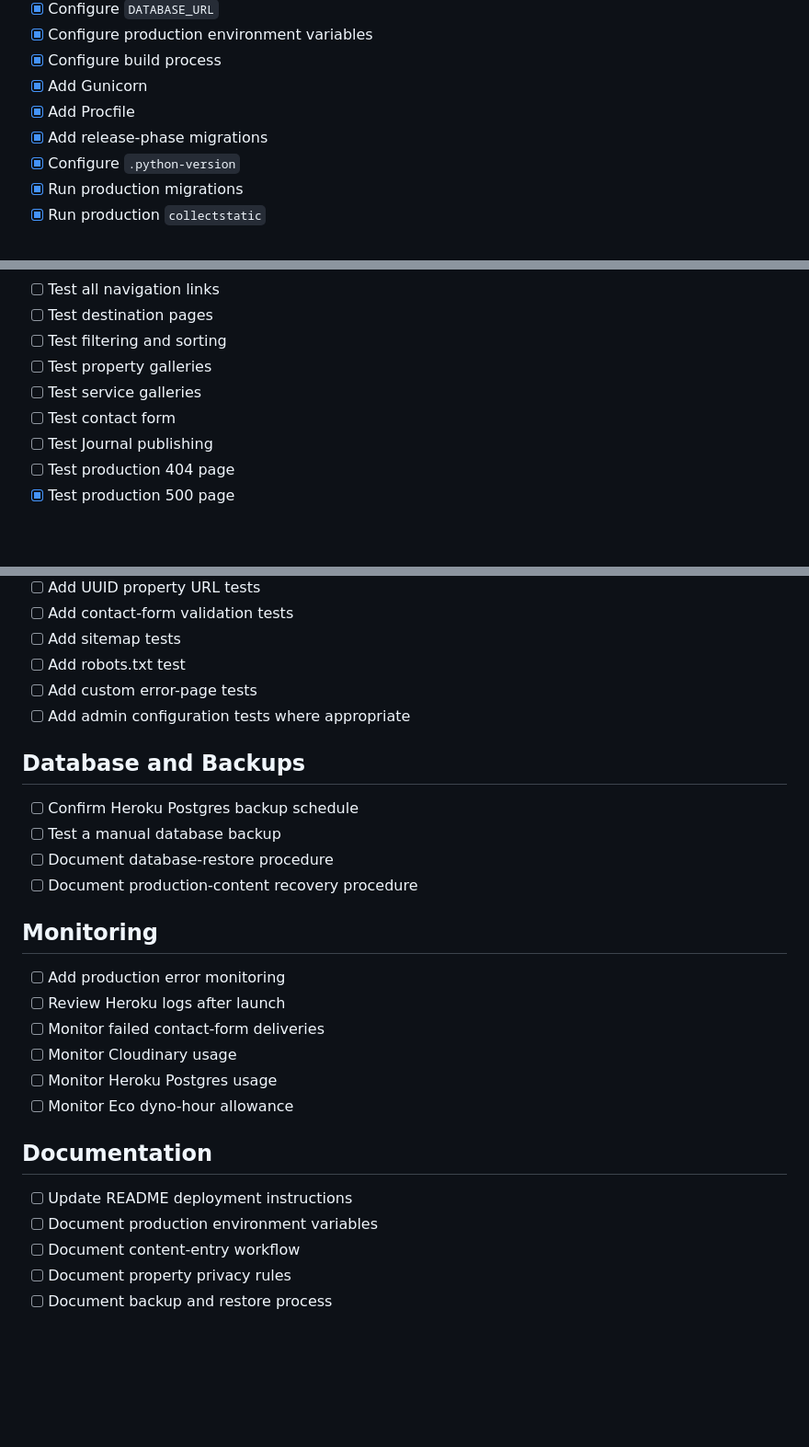
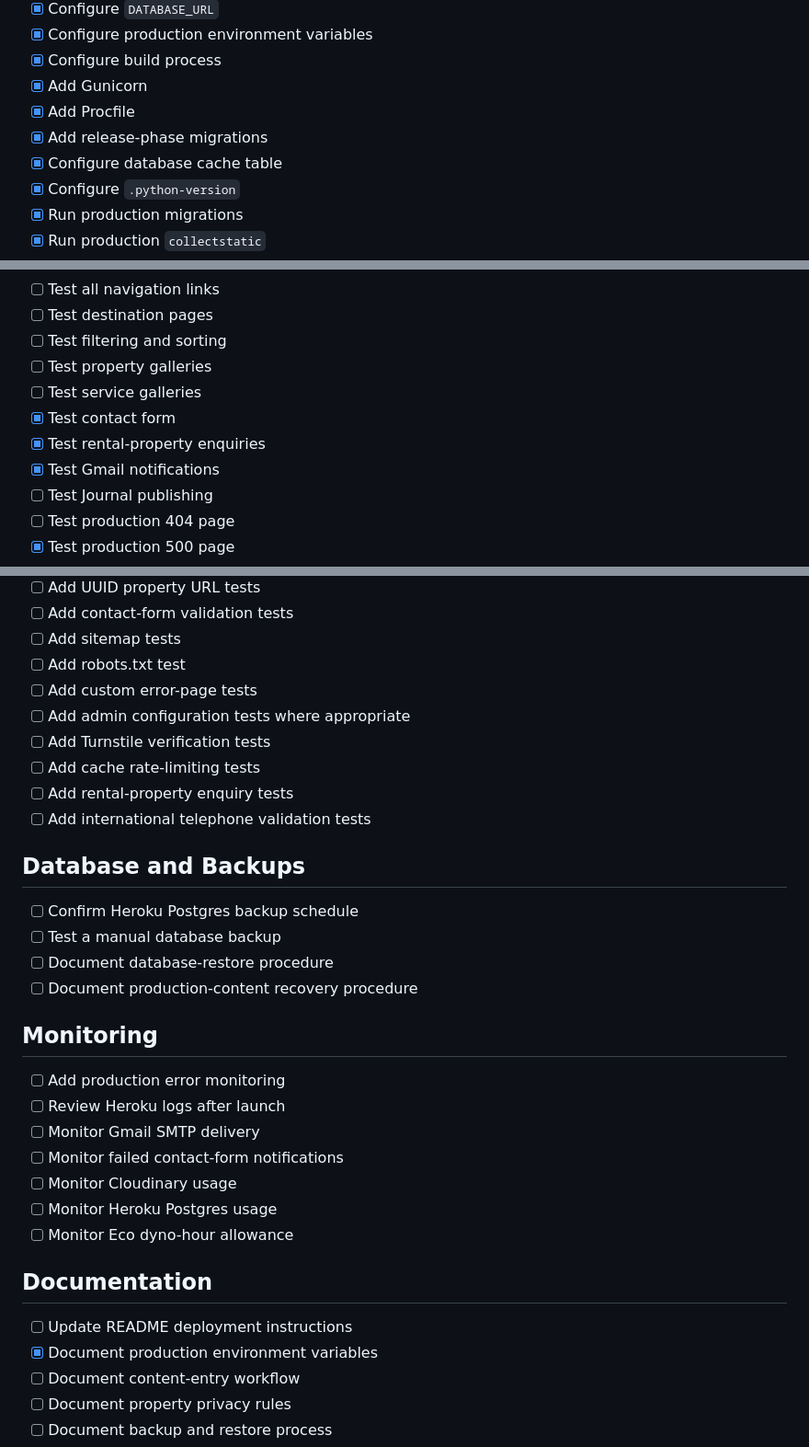
Before and after one commit to Lilla-Kavecsanszki/oliverde, a Markdown page: TODO.md, 3 parts joined by grey strips. Shown at 92% size. GitHub-like rendering; blank space fills up the shorter version.

```diff
--- a/TODO.md
+++ b/TODO.md
@@ -302,6 +322,7 @@
 - [x] Add Gunicorn
 - [x] Add Procfile
 - [x] Add release-phase migrations
+- [x] Configure database cache table
 - [x] Configure `.python-version`
 - [x] Run production migrations
 - [x] Run production `collectstatic`
@@ -368,7 +391,9 @@
 - [ ] Test filtering and sorting
 - [ ] Test property galleries
 - [ ] Test service galleries
-- [ ] Test contact form
+- [x] Test contact form
+- [x] Test rental-property enquiries
+- [x] Test Gmail notifications
 - [ ] Test Journal publishing
 - [ ] Test production 404 page
 - [x] Test production 500 page
@@ -404,6 +429,10 @@
 - [ ] Add robots.txt test
 - [ ] Add custom error-page tests
 - [ ] Add admin configuration tests where appropriate
+- [ ] Add Turnstile verification tests
+- [ ] Add cache rate-limiting tests
+- [ ] Add rental-property enquiry tests
+- [ ] Add international telephone validation tests
 
 ## Database and Backups
 
@@ -416,7 +445,8 @@
 
 - [ ] Add production error monitoring
 - [ ] Review Heroku logs after launch
-- [ ] Monitor failed contact-form deliveries
+- [ ] Monitor Gmail SMTP delivery
+- [ ] Monitor failed contact-form notifications
 - [ ] Monitor Cloudinary usage
 - [ ] Monitor Heroku Postgres usage
 - [ ] Monitor Eco dyno-hour allowance
@@ -424,7 +454,7 @@
 ## Documentation
 
 - [ ] Update README deployment instructions
-- [ ] Document production environment variables
+- [x] Document production environment variables
 - [ ] Document content-entry workflow
 - [ ] Document property privacy rules
 - [ ] Document backup and restore process
```
Also changed, not shown: other parts of TODO.md (+33 -11 lines).
